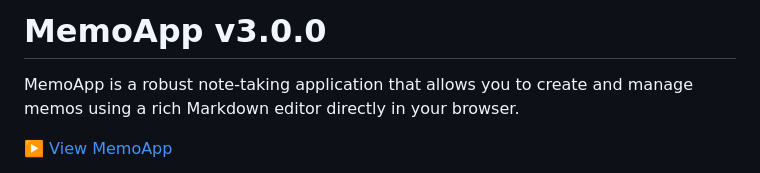
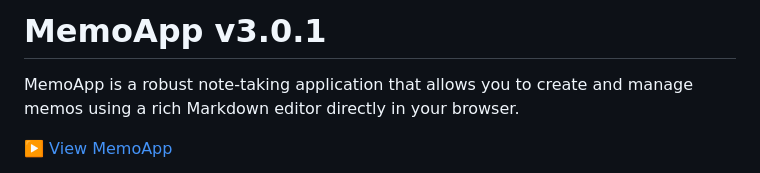
Before and after one commit to Ymmy833y/memo-app, a Markdown page: README.md, the part around the change. Rendered like a GitHub page.

```diff
--- a/README.md
+++ b/README.md
@@ -1,4 +1,4 @@
-# MemoApp v3.0.0
+# MemoApp v3.0.1
 
 MemoApp is a robust note-taking application that allows you to create and manage memos using a rich Markdown editor directly in your browser.
 
```
